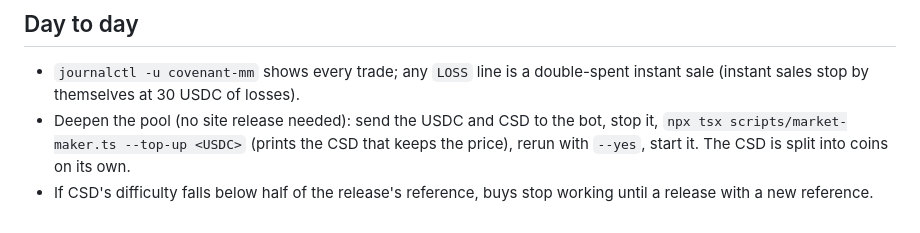
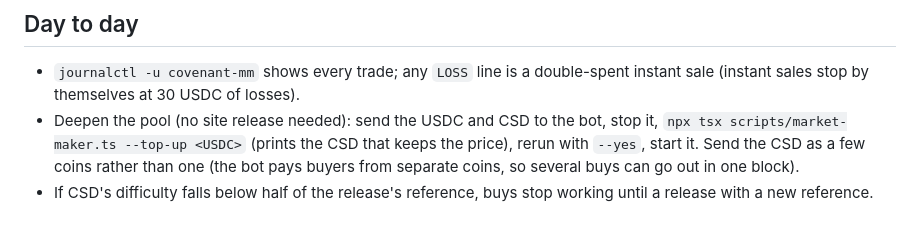
Before and after one commit to intervalplace/aon-namespace-csd-usdc, a Markdown page: docs/launch.md, the part around the change. Drawn GitHub-style.

Commit message:
Runbook: top-up as a few coins

```diff
--- a/docs/launch.md
+++ b/docs/launch.md
@@ -171,6 +171,7 @@ Then the usual release (RELEASING.md): commit, `npm run release:ipfs`, pin,
   double-spent instant sale (instant sales stop by themselves at 30 USDC of losses).
 - Deepen the pool (no site release needed): send the USDC and CSD to the bot, stop it,
   `npx tsx scripts/market-maker.ts --top-up <USDC>` (prints the CSD that keeps the
-  price), rerun with `--yes`, start it. The CSD is split into coins on its own.
+  price), rerun with `--yes`, start it. Send the CSD as a few coins rather than one
+  (the bot pays buyers from separate coins, so several buys can go out in one block).
 - If CSD's difficulty falls below half of the release's reference, buys stop
   working until a release with a new reference.
```
